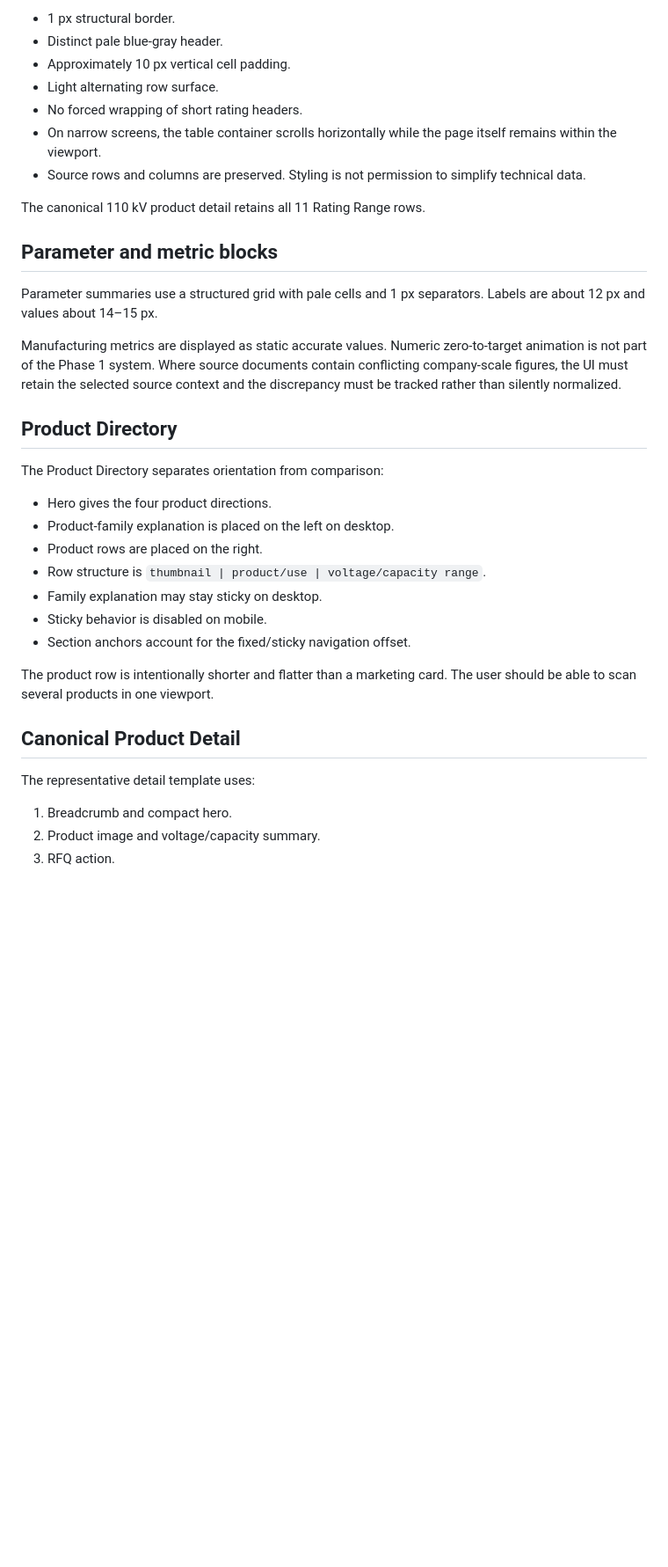
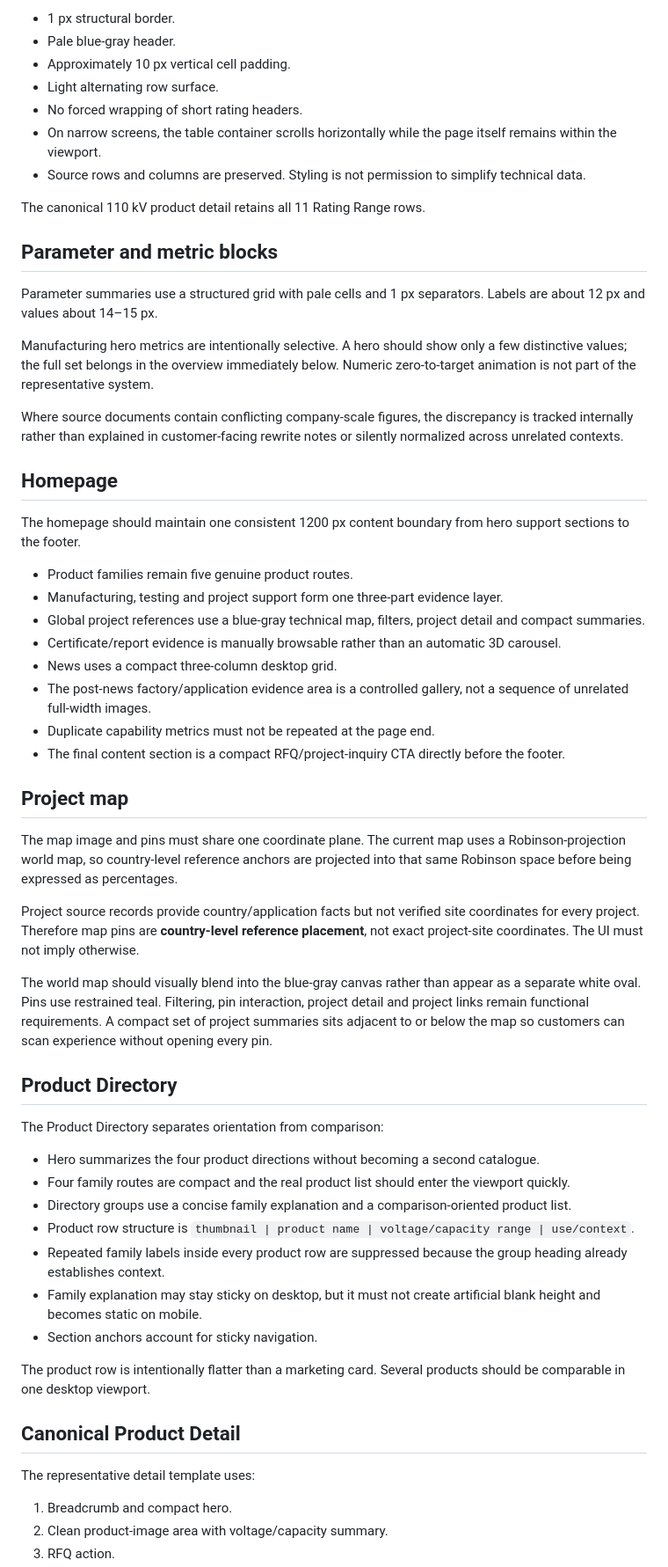
Before and after one commit to UIBEjingqichen/website, a Markdown page: docs/TIANYU_ELECTRIC_WEB_VISUAL_SYSTEM.md, the part around one of its changes. Shown at 88% size. GitHub-like rendering; blank space fills up the shorter version.

```diff
--- a/docs/TIANYU_ELECTRIC_WEB_VISUAL_SYSTEM.md
+++ b/docs/TIANYU_ELECTRIC_WEB_VISUAL_SYSTEM.md
@@ -124,6 +125,6 @@ Technical tables are compact, comparison-first components:
 
 - 1 px structural border.
-- Distinct pale blue-gray header.
+- Pale blue-gray header.
 - Approximately 10 px vertical cell padding.
 - Light alternating row surface.
 - No forced wrapping of short rating headers.
@@ -136,26 +137,49 @@ The canonical 110 kV product detail retains all 11 Rating Range rows.
 
 Parameter summaries use a structured grid with pale cells and 1 px separators. Labels are about 12 px and values about 14–15 px.
 
-Manufacturing metrics are displayed as static accurate values. Numeric zero-to-target animation is not part of the Phase 1 system. Where source documents contain conflicting company-scale figures, the UI must retain the selected source context and the discrepancy must be tracked rather than silently normalized.
+Manufacturing hero metrics are intentionally selective. A hero should show only a few distinctive values; the full set belongs in the overview immediately below. Numeric zero-to-target animation is not part of the representative system.
+
+Where source documents contain conflicting company-scale figures, the discrepancy is tracked internally rather than explained in customer-facing rewrite notes or silently normalized across unrelated contexts.
+
+## Homepage
+
+The homepage should maintain one consistent 1200 px content boundary from hero support sections to the footer.
+
+- Product families remain five genuine product routes.
+- Manufacturing, testing and project support form one three-part evidence layer.
+- Global project references use a blue-gray technical map, filters, project detail and compact summaries.
+- Certificate/report evidence is manually browsable rather than an automatic 3D carousel.
+- News uses a compact three-column desktop grid.
+- The post-news factory/application evidence area is a controlled gallery, not a sequence of unrelated full-width images.
+- Duplicate capability metrics must not be repeated at the page end.
+- The final content section is a compact RFQ/project-inquiry CTA directly before the footer.
+
+## Project map
+
+The map image and pins must share one coordinate plane. The current map uses a Robinson-projection world map, so country-level reference anchors are projected into that same Robinson space before being expressed as percentages.
+
+Project source records provide country/application facts but not verified site coordinates for every project. Therefore map pins are **country-level reference placement**, not exact project-site coordinates. The UI must not imply otherwise.
+
+The world map should visually blend into the blue-gray canvas rather than appear as a separate white oval. Pins use restrained teal. Filtering, pin interaction, project detail and project links remain functional requirements. A compact set of project summaries sits adjacent to or below the map so customers can scan experience without opening every pin.
 
 ## Product Directory
 
 The Product Directory separates orientation from comparison:
 
-- Hero gives the four product directions.
-- Product-family explanation is placed on the left on desktop.
-- Product rows are placed on the right.
-- Row structure is `thumbnail | product/use | voltage/capacity range`.
-- Family explanation may stay sticky on desktop.
-- Sticky behavior is disabled on mobile.
-- Section anchors account for the fixed/sticky navigation offset.
+- Hero summarizes the four product directions without becoming a second catalogue.
+- Four family routes are compact and the real product list should enter the viewport quickly.
+- Directory groups use a concise family explanation and a comparison-oriented product list.
+- Product row structure is `thumbnail | product name | voltage/capacity range | use/context`.
+- Repeated family labels inside every product row are suppressed because the group heading already establishes context.
+- Family explanation may stay sticky on desktop, but it must not create artificial blank height and becomes static on mobile.
+- Section anchors account for sticky navigation.
 
-The product row is intentionally shorter and flatter than a marketing card. The user should be able to scan several products in one viewport.
+The product row is intentionally flatter than a marketing card. Several products should be comparable in one desktop viewport.
 
 ## Canonical Product Detail
 
 The representative detail template uses:
 
 1. Breadcrumb and compact hero.
-2. Product image and voltage/capacity summary.
+2. Clean product-image area with voltage/capacity summary.
 3. RFQ action.
```
Also changed, not shown: other parts of docs/TIANYU_ELECTRIC_WEB_VISUAL_SYSTEM.md (+72 -69 lines).
